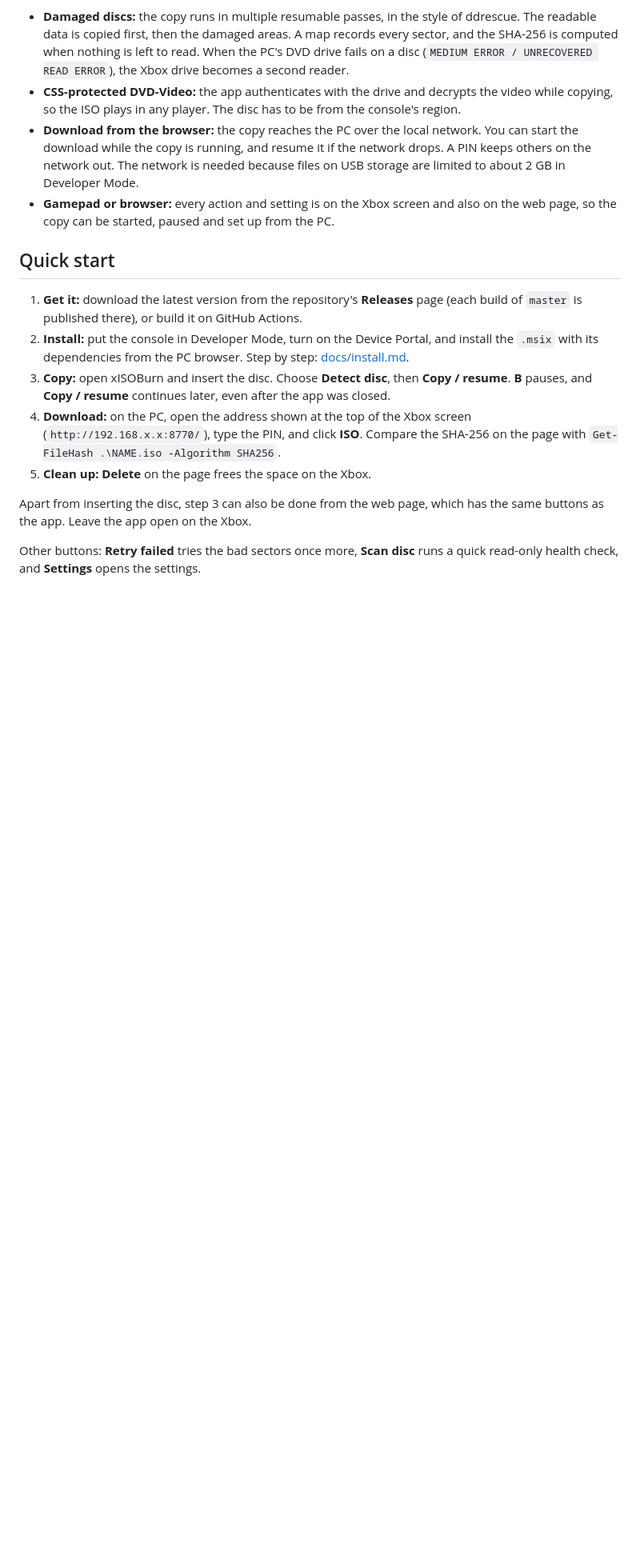
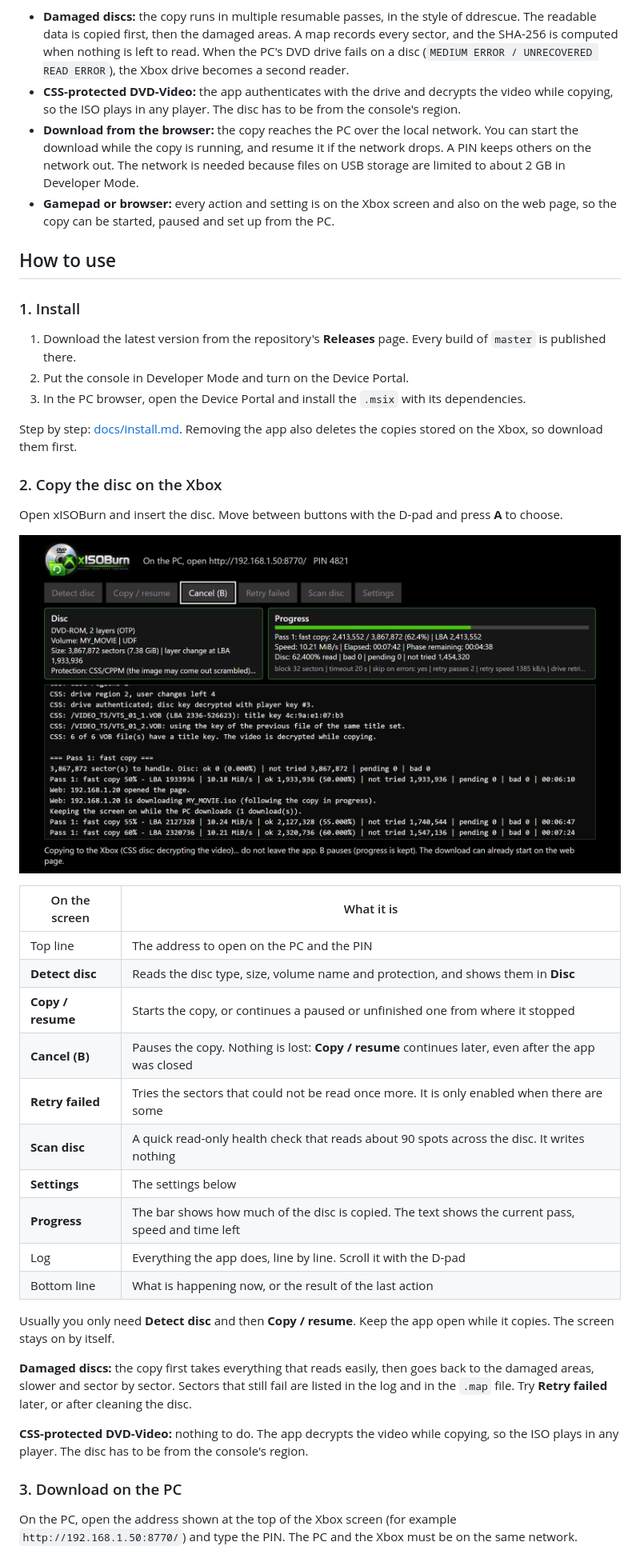
Before and after one commit to rubinhos/xisoburn, a Markdown page: README.md, the part around one of its changes. Shown at 80% size. Rendered like a GitHub page; pictures changed too: docs/images/xbox-main.png (added); blank space fills up the shorter version.

```diff
--- a/README.md
+++ b/README.md
@@ -21,21 +21,49 @@ You only install the Xbox app; the PC needs nothing.
 - **Gamepad or browser:** every action and setting is on the Xbox screen and also on the web page,
   so the copy can be started, paused and set up from the PC.
 
-## Quick start
+## How to use
 
-1. **Get it:** download the latest version from the repository's **Releases** page (each build of
-   `master` is published there), or build it on GitHub Actions.
-2. **Install:** put the console in Developer Mode, turn on the Device Portal, and install the `.msix`
-   with its dependencies from the PC browser. Step by step: [docs/install.md](docs/install.md).
-3. **Copy:** open xISOBurn and insert the disc. Choose **Detect disc**, then **Copy / resume**. **B**
-   pauses, and **Copy / resume** continues later, even after the app was closed.
-4. **Download:** on the PC, open the address shown at the top of the Xbox screen
-   (`http://192.168.x.x:8770/`), type the PIN, and click **ISO**. Compare the SHA-256 on the page with
-   `Get-FileHash .\NAME.iso -Algorithm SHA256`.
-5. **Clean up:** **Delete** on the page frees the space on the Xbox.
+### 1. Install
 
-Apart from inserting the disc, step 3 can also be done from the web page, which has the same buttons
-as the app. Leave the app open on the Xbox.
+1. Download the latest version from the repository's **Releases** page. Every build of `master` is
+   published there.
+2. Put the console in Developer Mode and turn on the Device Portal.
+3. In the PC browser, open the Device Portal and install the `.msix` with its dependencies.
 
-Other buttons: **Retry failed** tries the bad sectors once more, **Scan disc** runs a quick read-only
-health check, and **Settings** opens the settings.
+Step by step: [docs/install.md](docs/install.md). Removing the app also deletes the copies stored on
+the Xbox, so download them first.
+
+### 2. Copy the disc on the Xbox
+
+Open xISOBurn and insert the disc. Move between buttons with the D-pad and press **A** to choose.
+
+![The xISOBurn screen on the Xbox during a copy](docs/images/xbox-main.png)
+
+| On the screen | What it is |
+|---------------|------------|
+| Top line | The address to open on the PC and the PIN |
+| **Detect disc** | Reads the disc type, size, volume name and protection, and shows them in **Disc** |
+| **Copy / resume** | Starts the copy, or continues a paused or unfinished one from where it stopped |
+| **Cancel (B)** | Pauses the copy. Nothing is lost: **Copy / resume** continues later, even after the app was closed |
+| **Retry failed** | Tries the sectors that could not be read once more. It is only enabled when there are some |
+| **Scan disc** | A quick read-only health check that reads about 90 spots across the disc. It writes nothing |
+| **Settings** | The settings below |
+| **Progress** | The bar shows how much of the disc is copied. The text shows the current pass, speed and time left |
+| Log | Everything the app does, line by line. Scroll it with the D-pad |
+| Bottom line | What is happening now, or the result of the last action |
+
+Usually you only need **Detect disc** and then **Copy / resume**. Keep the app open while it copies.
+The screen stays on by itself.
+
+**Damaged discs:** the copy first takes everything that reads easily, then goes back to the damaged
+areas, slower and sector by sector. Sectors that still fail are listed in the log and in the `.map`
+file. Try **Retry failed** later, or after cleaning the disc.
+
+**CSS-protected DVD-Video:** nothing to do. The app decrypts the video while copying, so the ISO
+plays in any player. The disc has to be from the console's region.
+
+### 3. Download on the PC
+
+On the PC, open the address shown at the top of the Xbox screen (for example `http://192.168.1.50:8770/`)
+and type the PIN. The PC and the Xbox must be on the same network.
+
```
Also changed, not shown: other parts of README.md (+46 -1 lines), docs/images/web-main.png (added), docs/images/web-settings.png (added), docs/images/xbox-settings.png (added), 6 other files.
